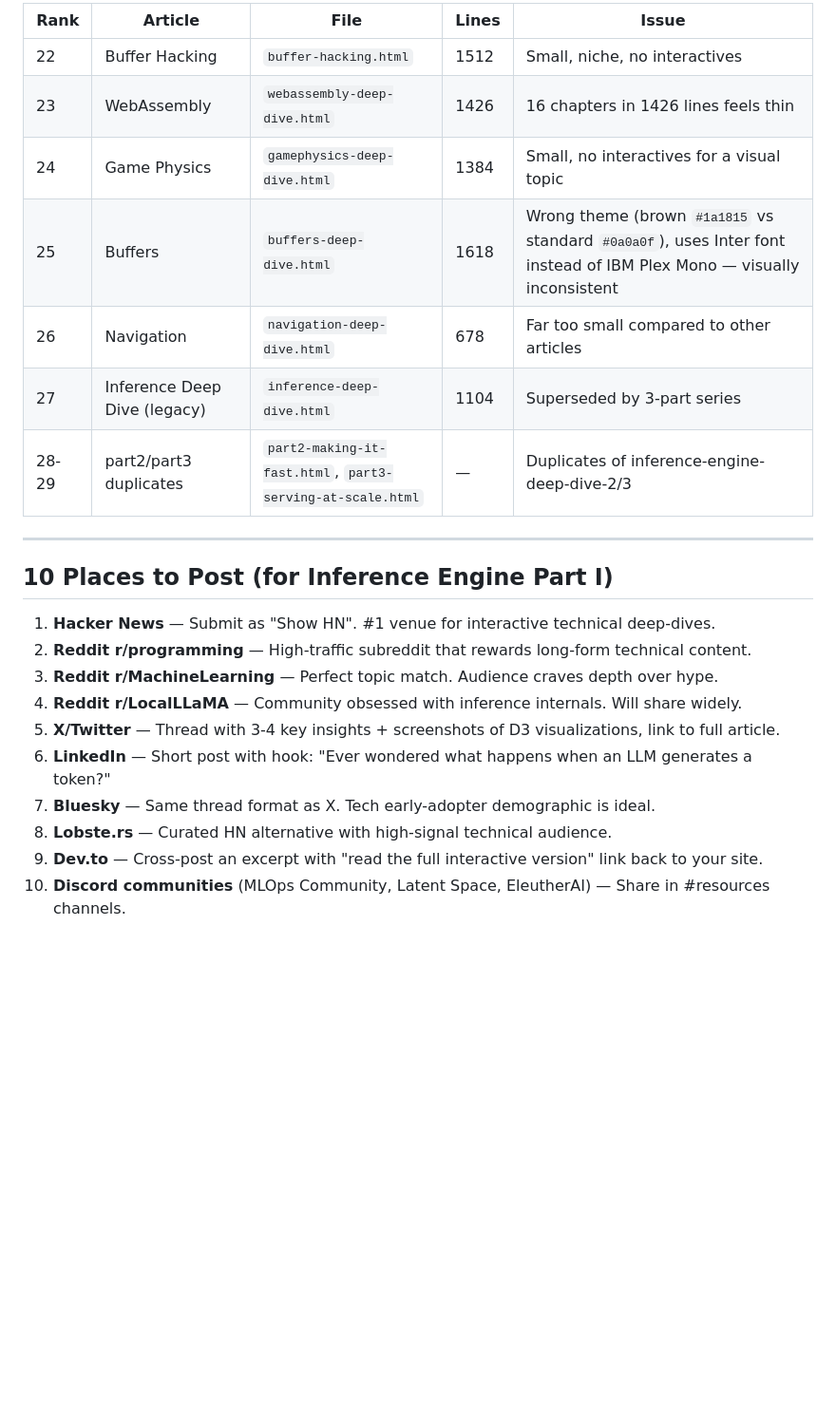
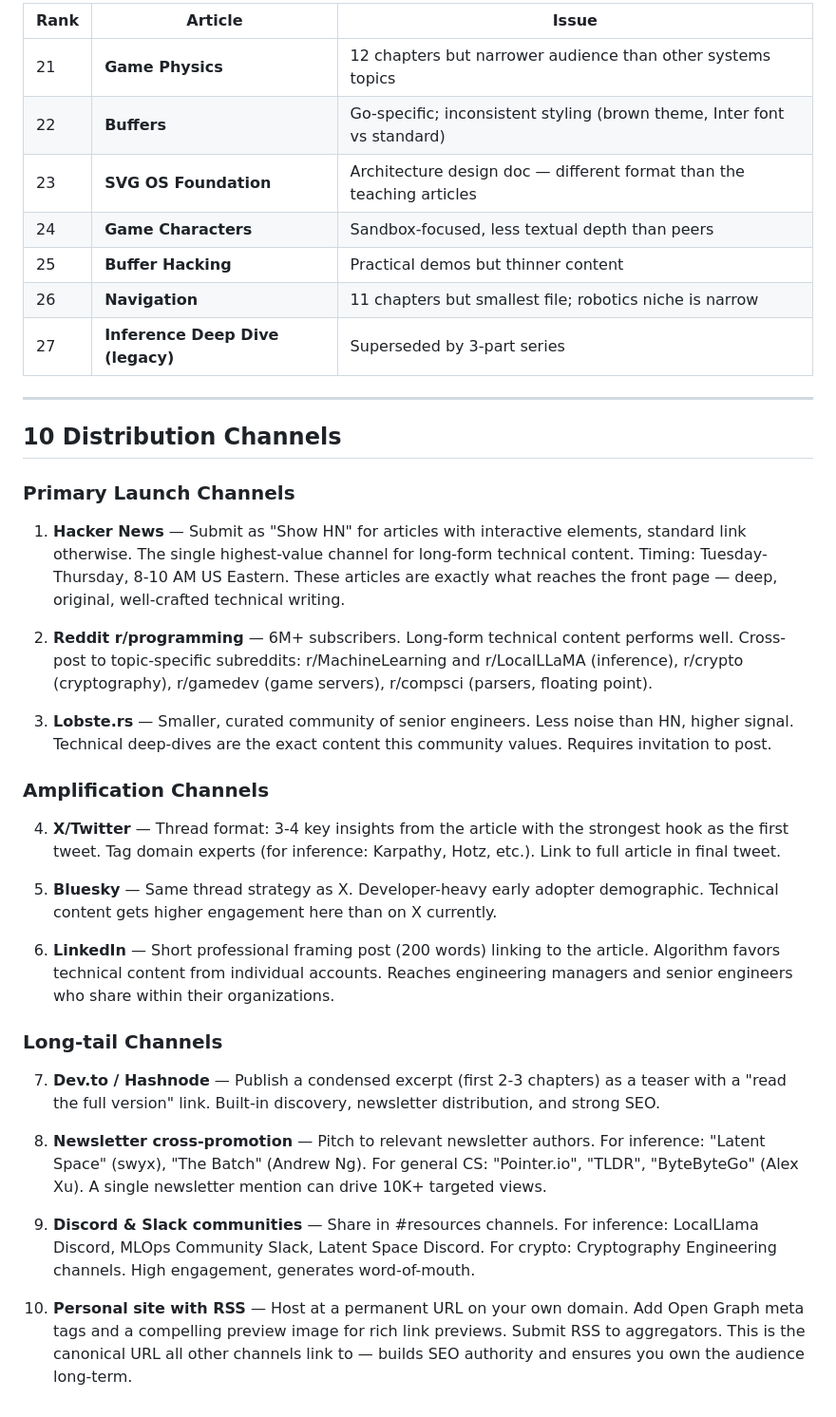
Before and after one commit to phenomenon0/deep-dives, a Markdown page: DISTRIBUTION.md, the part around one of its changes. Shown at 95% size. Drawn GitHub-style; blank space fills up the shorter version.

```diff
--- a/DISTRIBUTION.md
+++ b/DISTRIBUTION.md
@@ -56,25 +55,40 @@
 
-| Rank | Article | File | Lines | Issue |
-|------|---------|------|-------|-------|
-| 22 | Buffer Hacking | `buffer-hacking.html` | 1512 | Small, niche, no interactives |
-| 23 | WebAssembly | `webassembly-deep-dive.html` | 1426 | 16 chapters in 1426 lines feels thin |
-| 24 | Game Physics | `gamephysics-deep-dive.html` | 1384 | Small, no interactives for a visual topic |
-| 25 | Buffers | `buffers-deep-dive.html` | 1618 | Wrong theme (brown `#1a1815` vs standard `#0a0a0f`), uses Inter font instead of IBM Plex Mono — visually inconsistent |
-| 26 | Navigation | `navigation-deep-dive.html` | 678 | Far too small compared to other articles |
-| 27 | Inference Deep Dive (legacy) | `inference-deep-dive.html` | 1104 | Superseded by 3-part series |
-| 28-29 | part2/part3 duplicates | `part2-making-it-fast.html`, `part3-serving-at-scale.html` | — | Duplicates of inference-engine-deep-dive-2/3 |
+| Rank | Article | Issue |
+|------|---------|-------|
+| 21 | **Game Physics** | 12 chapters but narrower audience than other systems topics |
+| 22 | **Buffers** | Go-specific; inconsistent styling (brown theme, Inter font vs standard) |
+| 23 | **SVG OS Foundation** | Architecture design doc — different format than the teaching articles |
+| 24 | **Game Characters** | Sandbox-focused, less textual depth than peers |
+| 25 | **Buffer Hacking** | Practical demos but thinner content |
+| 26 | **Navigation** | 11 chapters but smallest file; robotics niche is narrow |
+| 27 | **Inference Deep Dive (legacy)** | Superseded by 3-part series |
 
 ---
 
-## 10 Places to Post (for Inference Engine Part I)
+## 10 Distribution Channels
 
-1. **Hacker News** — Submit as "Show HN". #1 venue for interactive technical deep-dives.
-2. **Reddit r/programming** — High-traffic subreddit that rewards long-form technical content.
-3. **Reddit r/MachineLearning** — Perfect topic match. Audience craves depth over hype.
-4. **Reddit r/LocalLLaMA** — Community obsessed with inference internals. Will share widely.
-5. **X/Twitter** — Thread with 3-4 key insights + screenshots of D3 visualizations, link to full article.
-6. **LinkedIn** — Short post with hook: "Ever wondered what happens when an LLM generates a token?"
-7. **Bluesky** — Same thread format as X. Tech early-adopter demographic is ideal.
-8. **Lobste.rs** — Curated HN alternative with high-signal technical audience.
-9. **Dev.to** — Cross-post an excerpt with "read the full interactive version" link back to your site.
-10. **Discord communities** (MLOps Community, Latent Space, EleutherAI) — Share in #resources channels.
+### Primary Launch Channels
+
+1. **Hacker News** — Submit as "Show HN" for articles with interactive elements, standard link otherwise. The single highest-value channel for long-form technical content. Timing: Tuesday-Thursday, 8-10 AM US Eastern. These articles are exactly what reaches the front page — deep, original, well-crafted technical writing.
+
+2. **Reddit r/programming** — 6M+ subscribers. Long-form technical content performs well. Cross-post to topic-specific subreddits: r/MachineLearning and r/LocalLLaMA (inference), r/crypto (cryptography), r/gamedev (game servers), r/compsci (parsers, floating point).
+
+3. **Lobste.rs** — Smaller, curated community of senior engineers. Less noise than HN, higher signal. Technical deep-dives are the exact content this community values. Requires invitation to post.
+
+### Amplification Channels
+
+4. **X/Twitter** — Thread format: 3-4 key insights from the article with the strongest hook as the first tweet. Tag domain experts (for inference: Karpathy, Hotz, etc.). Link to full article in final tweet.
+
+5. **Bluesky** — Same thread strategy as X. Developer-heavy early adopter demographic. Technical content gets higher engagement here than on X currently.
+
+6. **LinkedIn** — Short professional framing post (200 words) linking to the article. Algorithm favors technical content from individual accounts. Reaches engineering managers and senior engineers who share within their organizations.
+
+### Long-tail Channels
+
+7. **Dev.to / Hashnode** — Publish a condensed excerpt (first 2-3 chapters) as a teaser with a "read the full version" link. Built-in discovery, newsletter distribution, and strong SEO.
+
+8. **Newsletter cross-promotion** — Pitch to relevant newsletter authors. For inference: "Latent Space" (swyx), "The Batch" (Andrew Ng). For general CS: "Pointer.io", "TLDR", "ByteByteGo" (Alex Xu). A single newsletter mention can drive 10K+ targeted views.
+
+9. **Discord & Slack communities** — Share in #resources channels. For inference: LocalLlama Discord, MLOps Community Slack, Latent Space Discord. For crypto: Cryptography Engineering channels. High engagement, generates word-of-mouth.
+
+10. **Personal site with RSS** — Host at a permanent URL on your own domain. Add Open Graph meta tags and a compelling preview image for rich link previews. Submit RSS to aggregators. This is the canonical URL all other channels link to — builds SEO authority and ensures you own the audience long-term.
```
Also changed, not shown: other parts of DISTRIBUTION.md (+42 -43 lines).
